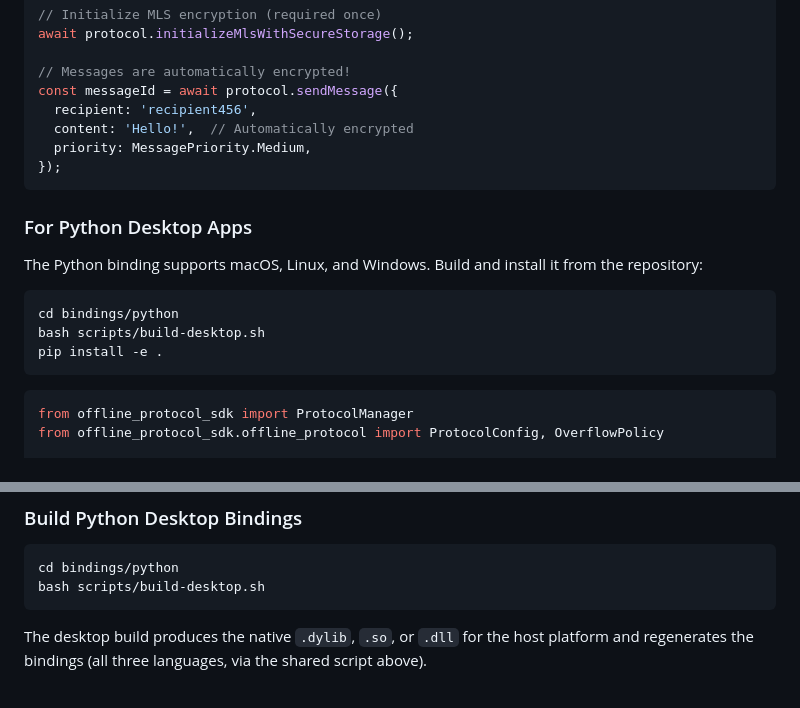
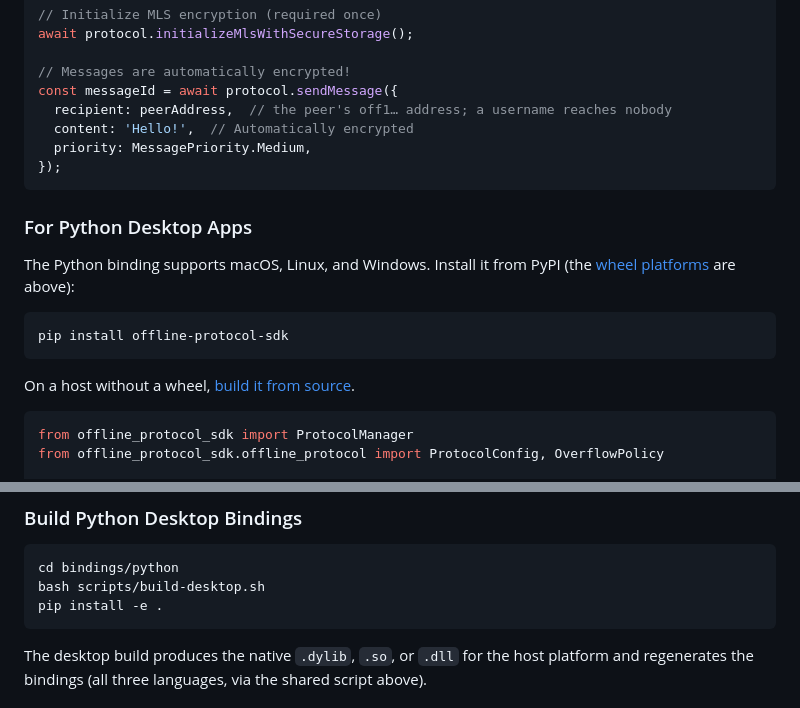
Before and after one commit to Offline-Protocol/offline-protocol-sdk, a Markdown page: README.md, 2 parts joined by grey strips. GitHub-like rendering.

````diff
--- a/README.md
+++ b/README.md
@@ -45,7 +103,7 @@ await protocol.initializeMlsWithSecureStorage();
 
 // Messages are automatically encrypted!
 const messageId = await protocol.sendMessage({
-  recipient: 'recipient456',
+  recipient: peerAddress,  // the peer's off1… address; a username reaches nobody
   content: 'Hello!',  // Automatically encrypted
   priority: MessagePriority.Medium,
 });
@@ -53,14 +111,14 @@ const messageId = await protocol.sendMessage({
 
 ### For Python Desktop Apps
 
-The Python binding supports macOS, Linux, and Windows. Build and install it
-from the repository:
+The Python binding supports macOS, Linux, and Windows. Install it from PyPI
+(the [wheel platforms](#install) are above):
 
 ```bash
-cd bindings/python
-bash scripts/build-desktop.sh
-pip install -e .
+pip install offline-protocol-sdk
 ```
+
+On a host without a wheel, [build it from source](#build-python-desktop-bindings).
 
 ```python
 from offline_protocol_sdk import ProtocolManager
@@ -159,6 +217,7 @@ delegate here, so every path produces the whole set. Commit all three together.
 ```bash
 cd bindings/python
 bash scripts/build-desktop.sh
+pip install -e .
 ```
 
 The desktop build produces the native `.dylib`, `.so`, or `.dll` for the host
````
Also changed, not shown: other parts of README.md (+59 -1 lines), bindings/python/README.md (+48 -24 lines).
